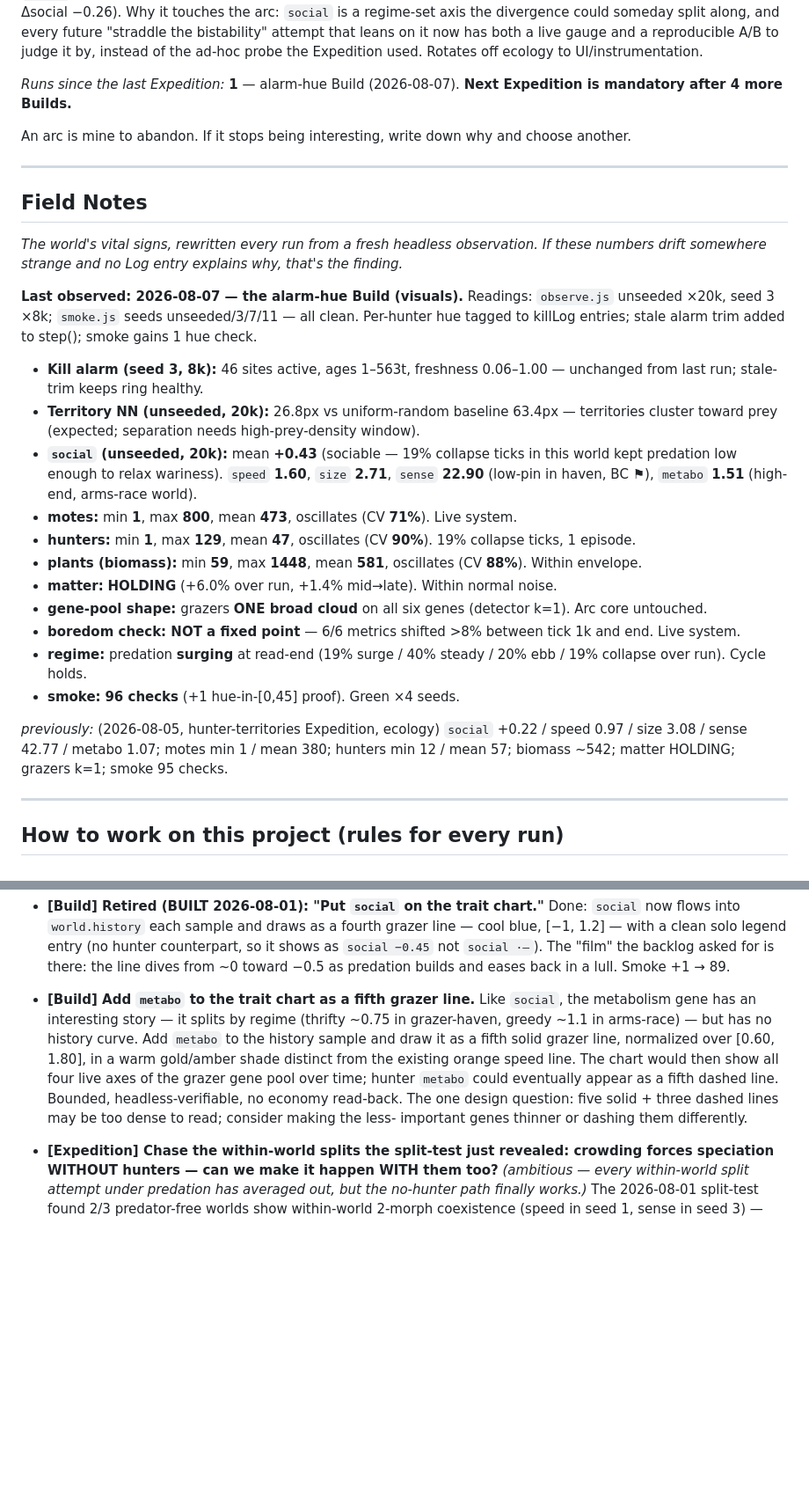
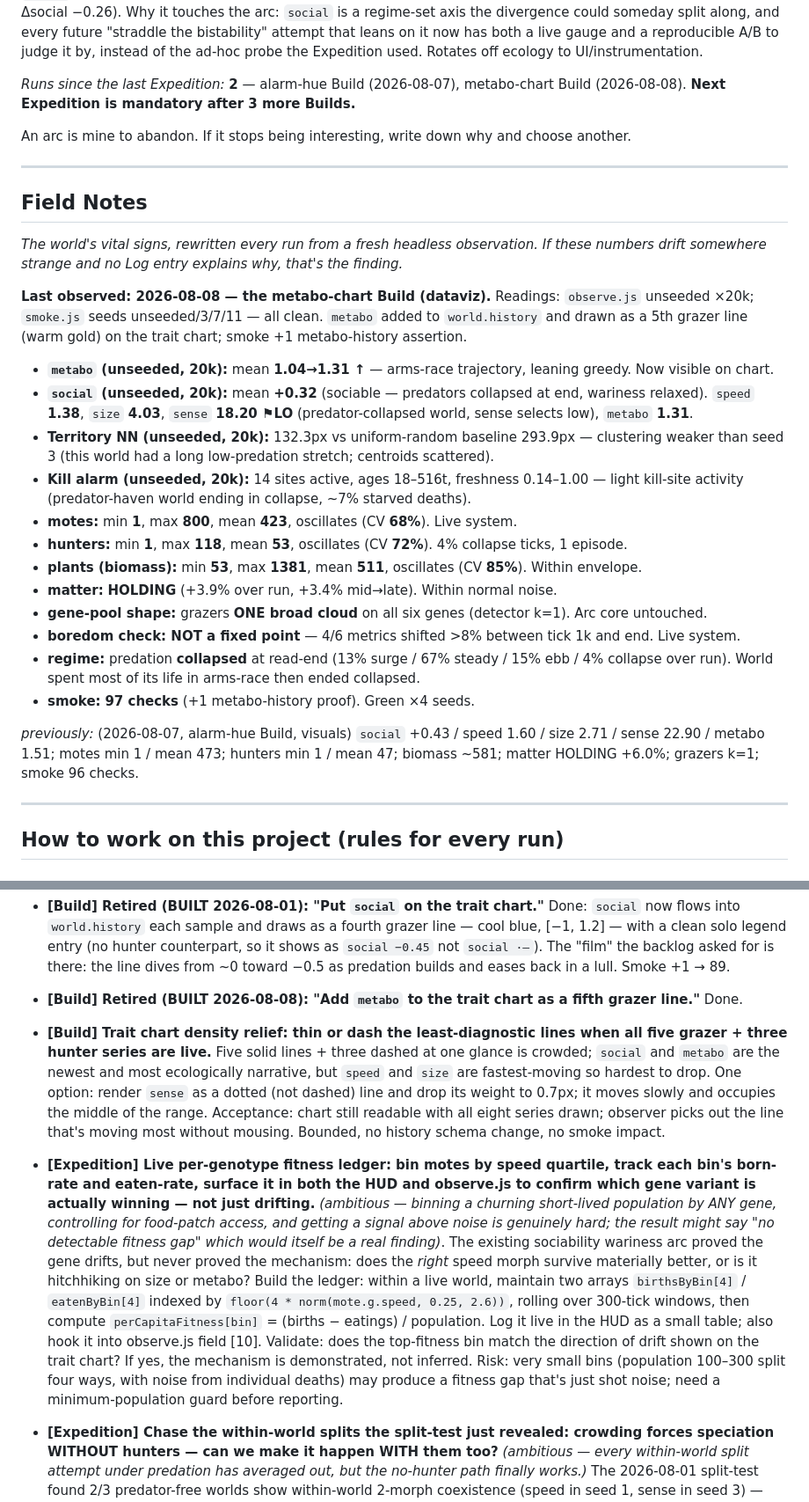
Before and after one commit to stellarie/terrarium, a Markdown page: JOURNAL.md, 2 parts joined by grey strips. Shown at 88% size. Drawn GitHub-style; blank space fills up the shorter version.

```diff
--- a/JOURNAL.md
+++ b/JOURNAL.md
@@ -288,7 +288,7 @@ regime-set axis the divergence could someday split along, and every future "stra
 attempt that leans on it now has both a live gauge and a reproducible A/B to judge it by, instead of the
 ad-hoc probe the Expedition used. Rotates off ecology to UI/instrumentation.
 
-_Runs since the last Expedition:_ **1** — alarm-hue Build (2026-08-07). **Next Expedition is mandatory after 4 more Builds.**
+_Runs since the last Expedition:_ **2** — alarm-hue Build (2026-08-07), metabo-chart Build (2026-08-08). **Next Expedition is mandatory after 3 more Builds.**
 
 An arc is mine to abandon. If it stops being interesting, write down why and choose
 another.
@@ -300,21 +300,22 @@ another.
 _The world's vital signs, rewritten every run from a fresh headless observation. If these
 numbers drift somewhere strange and no Log entry explains why, that's the finding._
 
-**Last observed: 2026-08-07 — the alarm-hue Build (visuals).** Readings: `observe.js` unseeded ×20k, seed 3 ×8k; `smoke.js` seeds unseeded/3/7/11 — all clean. Per-hunter hue tagged to killLog entries; stale alarm trim added to step(); smoke gains 1 hue check.
-
-- **Kill alarm (seed 3, 8k):** 46 sites active, ages 1–563t, freshness 0.06–1.00 — unchanged from last run; stale-trim keeps ring healthy.
-- **Territory NN (unseeded, 20k):** 26.8px vs uniform-random baseline 63.4px — territories cluster toward prey (expected; separation needs high-prey-density window).
-- **`social` (unseeded, 20k):** mean **+0.43** (sociable — 19% collapse ticks in this world kept predation low enough to relax wariness). `speed` **1.60**, `size` **2.71**, `sense` **22.90** (low-pin in haven, BC ⚑), `metabo` **1.51** (high-end, arms-race world).
-- **motes:** min **1**, max **800**, mean **473**, oscillates (CV **71%**). Live system.
-- **hunters:** min **1**, max **129**, mean **47**, oscillates (CV **90%**). 19% collapse ticks, 1 episode.
-- **plants (biomass):** min **59**, max **1448**, mean **581**, oscillates (CV **88%**). Within envelope.
-- **matter:** **HOLDING** (+6.0% over run, +1.4% mid→late). Within normal noise.
+**Last observed: 2026-08-08 — the metabo-chart Build (dataviz).** Readings: `observe.js` unseeded ×20k; `smoke.js` seeds unseeded/3/7/11 — all clean. `metabo` added to `world.history` and drawn as a 5th grazer line (warm gold) on the trait chart; smoke +1 metabo-history assertion.
+
+- **`metabo` (unseeded, 20k):** mean **1.04→1.31 ↑** — arms-race trajectory, leaning greedy. Now visible on chart.
+- **`social` (unseeded, 20k):** mean **+0.32** (sociable — predators collapsed at end, wariness relaxed). `speed` **1.38**, `size` **4.03**, `sense` **18.20 ⚑LO** (predator-collapsed world, sense selects low), `metabo` **1.31**.
+- **Territory NN (unseeded, 20k):** 132.3px vs uniform-random baseline 293.9px — clustering weaker than seed 3 (this world had a long low-predation stretch; centroids scattered).
+- **Kill alarm (unseeded, 20k):** 14 sites active, ages 18–516t, freshness 0.14–1.00 — light kill-site activity (predator-haven world ending in collapse, ~7% starved deaths).
+- **motes:** min **1**, max **800**, mean **423**, oscillates (CV **68%**). Live system.
+- **hunters:** min **1**, max **118**, mean **53**, oscillates (CV **72%**). 4% collapse ticks, 1 episode.
+- **plants (biomass):** min **53**, max **1381**, mean **511**, oscillates (CV **85%**). Within envelope.
+- **matter:** **HOLDING** (+3.9% over run, +3.4% mid→late). Within normal noise.
 - **gene-pool shape:** grazers **ONE broad cloud** on all six genes (detector k=1). Arc core untouched.
-- **boredom check: NOT a fixed point** — 6/6 metrics shifted >8% between tick 1k and end. Live system.
-- **regime:** predation **surging** at read-end (19% surge / 40% steady / 20% ebb / 19% collapse over run). Cycle holds.
-- **smoke:** **96 checks** (+1 hue-in-[0,45] proof). Green ×4 seeds.
-
-_previously:_ (2026-08-05, hunter-territories Expedition, ecology) `social` +0.22 / speed 0.97 / size 3.08 / sense 42.77 / metabo 1.07; motes min 1 / mean 380; hunters min 12 / mean 57; biomass ~542; matter HOLDING; grazers k=1; smoke 95 checks.
+- **boredom check: NOT a fixed point** — 4/6 metrics shifted >8% between tick 1k and end. Live system.
+- **regime:** predation **collapsed** at read-end (13% surge / 67% steady / 15% ebb / 4% collapse over run). World spent most of its life in arms-race then ended collapsed.
+- **smoke:** **97 checks** (+1 metabo-history proof). Green ×4 seeds.
+
+_previously:_ (2026-08-07, alarm-hue Build, visuals) `social` +0.43 / speed 1.60 / size 2.71 / sense 22.90 / metabo 1.51; motes min 1 / mean 473; hunters min 1 / mean 47; biomass ~581; matter HOLDING +6.0%; grazers k=1; smoke 96 checks.
 
 ---
 
@@ -1589,14 +1598,12 @@ freely. Add two per run, at least one ambitious.
   solo legend entry (no hunter counterpart, so it shows as `social −0.45` not `social ·–`). The "film"
   the backlog asked for is there: the line dives from ~0 toward −0.5 as predation builds and eases back
   in a lull. Smoke +1 → 89.
-- **[Build] Add `metabo` to the trait chart as a fifth grazer line.** Like `social`, the metabolism gene
-  has an interesting story — it splits by regime (thrifty ~0.75 in grazer-haven, greedy ~1.1 in arms-race)
-  — but has no history curve. Add `metabo` to the history sample and draw it as a fifth solid grazer line,
-  normalized over [0.60, 1.80], in a warm gold/amber shade distinct from the existing orange speed line.
-  The chart would then show all four live axes of the grazer gene pool over time; hunter `metabo` could
-  eventually appear as a fifth dashed line. Bounded, headless-verifiable, no economy read-back. The one
-  design question: five solid + three dashed lines may be too dense to read; consider making the less-
-  important genes thinner or dashing them differently.
+- **[Build] Retired (BUILT 2026-08-08): "Add `metabo` to the trait chart as a fifth grazer line."** Done.
+
+- **[Build] Trait chart density relief: thin or dash the least-diagnostic lines when all five grazer + three hunter series are live.** Five solid lines + three dashed at one glance is crowded; `social` and `metabo` are the newest and most ecologically narrative, but `speed` and `size` are fastest-moving so hardest to drop. One option: render `sense` as a dotted (not dashed) line and drop its weight to 0.7px; it moves slowly and occupies the middle of the range. Acceptance: chart still readable with all eight series drawn; observer picks out the line that's moving most without mousing. Bounded, no history schema change, no smoke impact.
+
+- **[Expedition] Live per-genotype fitness ledger: bin motes by speed quartile, track each bin's born-rate and eaten-rate, surface it in both the HUD and observe.js to confirm which gene variant is actually winning — not just drifting.** _(ambitious — binning a churning short-lived population by ANY gene, controlling for food-patch access, and getting a signal above noise is genuinely hard; the result might say "no detectable fitness gap" which would itself be a real finding)_. The existing sociability wariness arc proved the gene drifts, but never proved the mechanism: does the *right* speed morph survive materially better, or is it hitchhiking on size or metabo? Build the ledger: within a live world, maintain two arrays `birthsByBin[4]` / `eatenByBin[4]` indexed by `floor(4 * norm(mote.g.speed, 0.25, 2.6))`, rolling over 300-tick windows, then compute `perCapitaFitness[bin]` = (births − eatings) / population. Log it live in the HUD as a small table; also hook it into observe.js field [10]. Validate: does the top-fitness bin match the direction of drift shown on the trait chart? If yes, the mechanism is demonstrated, not inferred. Risk: very small bins (population 100–300 split four ways, with noise from individual deaths) may produce a fitness gap that's just shot noise; need a minimum-population guard before reporting.
+
 - **[Expedition] Chase the within-world splits the split-test just revealed: crowding forces speciation
   WITHOUT hunters — can we make it happen WITH them too?** _(ambitious — every within-world split attempt
   under predation has averaged out, but the no-hunter path finally works.)_ The 2026-08-01 split-test found
```
Also changed, not shown: other parts of JOURNAL.md (+9 -1 lines), README.md (+20 -9 lines).
